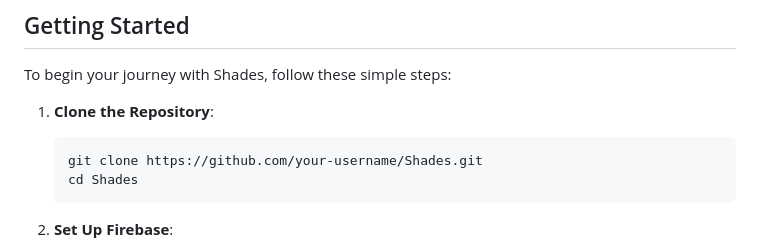
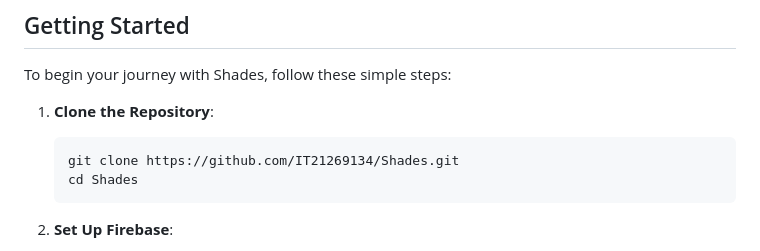
Before and after one commit to IT21269134/Shades_mobile_application, a Markdown page: README.md, the part around the change. Drawn GitHub-style.

````diff
--- a/README.md
+++ b/README.md
@@ -53,7 +53,7 @@ To begin your journey with Shades, follow these simple steps:
 
 1. **Clone the Repository**:
    ```
-   git clone https://github.com/your-username/Shades.git
+   git clone https://github.com/IT21269134/Shades.git
    cd Shades
    ```
 
````
